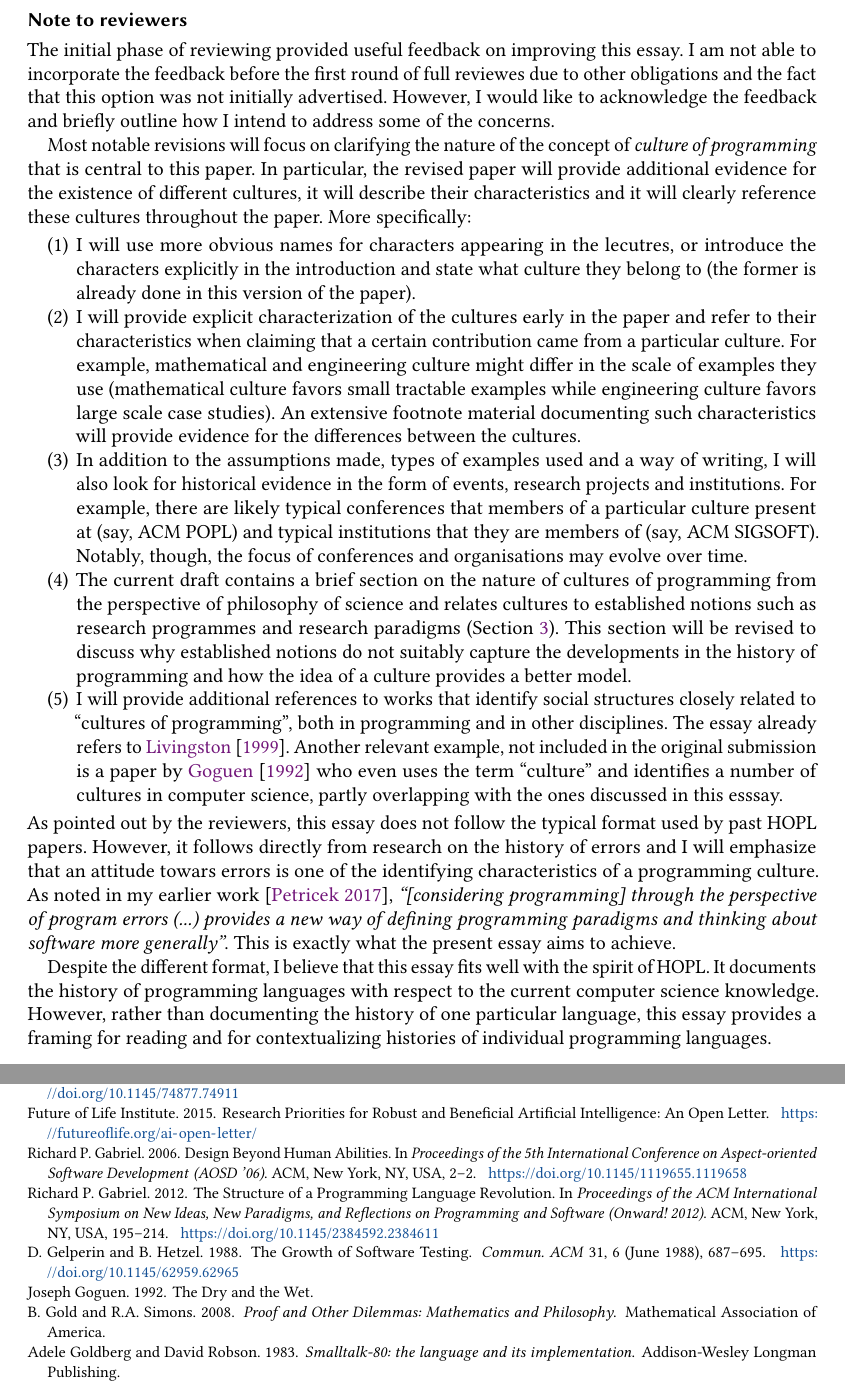
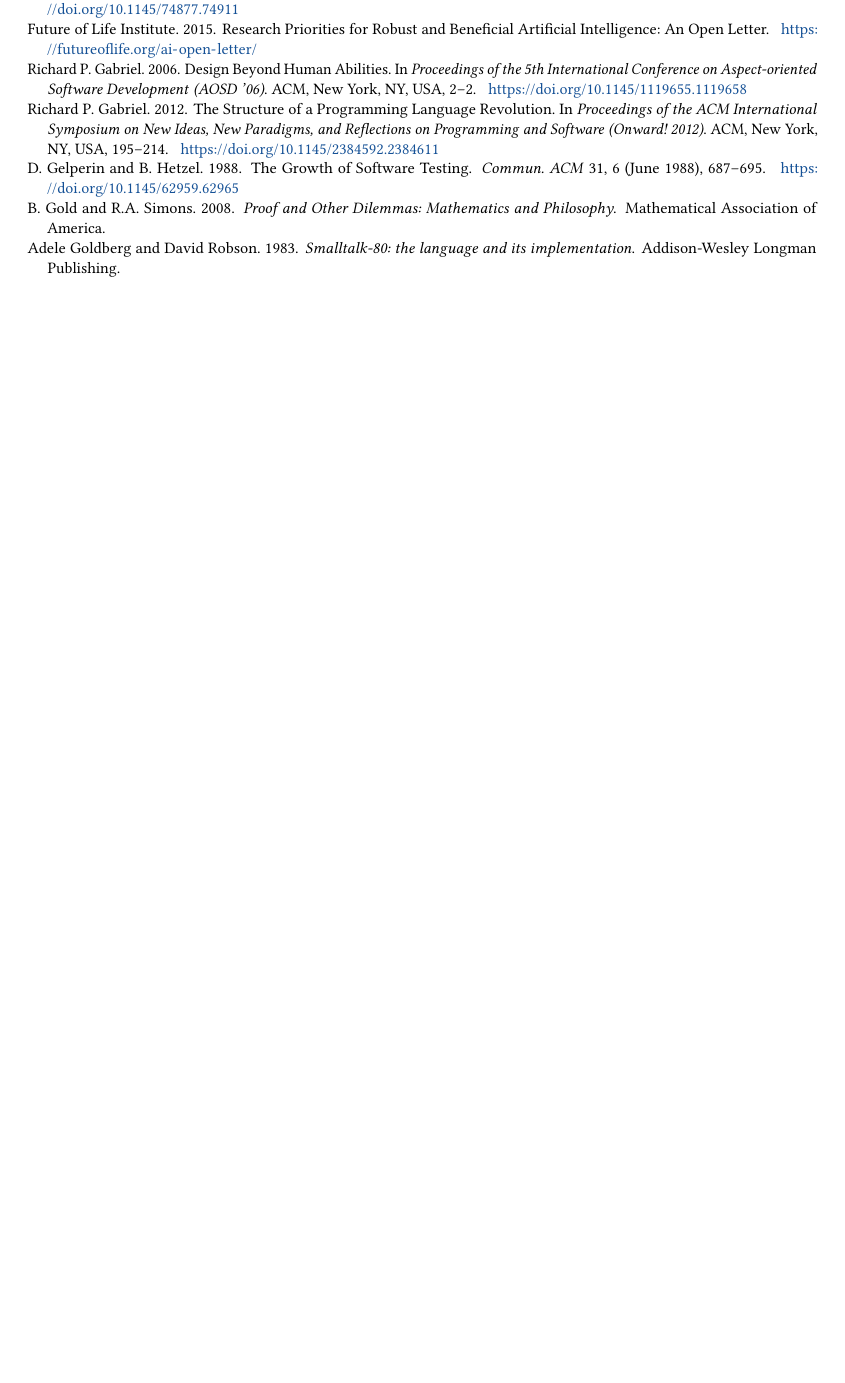
Before and after one commit to tpetricek/cultures-of-programming-paper, a LaTeX paper (paper.tex): two parts of pages 2 and 72 of 76 before the commit and part of page 71 of 75 after it, the two joined at a grey line, cut at the place of the change, the shorter picture padded with empty space. Compiled offline with pdfLaTeX.

Commit message:
Unpublished draft

```diff
--- a/paper.tex
+++ b/paper.tex
@@ -294,57 +284,0 @@
-\section*{Note to reviewers}
-
-The initial phase of reviewing provided useful feedback on improving this essay. I am not able
-to incorporate the feedback before the first round of full reviewes due to other obligations and
-the fact that this option was not initially advertised. However, I would like to acknowledge the
-feedback and briefly outline how I intend to address some of the concerns.
-
-Most notable revisions will focus on clarifying the nature of the concept of \emph{culture of programming} that
-is central to this paper. In particular, the revised paper will provide additional evidence for
-the existence of different cultures, it will describe their characteristics and it will clearly
-reference these cultures throughout the paper. More specifically:
-%
-\begin{enumerate}
-\item I will use more obvious names for characters appearing in the lecutres, or introduce the
-  characters explicitly in the introduction and state what culture they belong to (the former is
-  already done in this version of the paper).
-
-\item I will provide explicit characterization of the cultures early in the paper and refer to their
-  characteristics when claiming that a certain contribution came from a particular culture. For
-  example, mathematical and engineering culture might differ in the scale of examples they use
-  (mathematical culture favors small tractable examples while engineering culture favors large
-  scale case studies). An extensive footnote material documenting such characteristics will
-  provide evidence for the differences between the cultures.
-
-\item In addition to the assumptions made, types of examples used and a way of writing, I will also look for
-  historical evidence in the form of events, research projects and institutions. For example, there are
-  likely typical conferences that members of a particular culture present at (say, ACM~POPL) and typical
-  institutions that they are members of (say, ACM~SIGSOFT). Notably, though, the focus of conferences and
-  organisations may evolve over time.
-
-\item The current draft contains a brief section on the nature of cultures of programming from the perspective
-  of philosophy of science and relates cultures to established notions such as research programmes and
-  research paradigms (Section~\ref{sec:nature}). This section will be revised to discuss why
-  established notions do not suitably capture the developments in the history of programming
-  and how the idea of a culture provides a better model.
-
-\item I will provide additional references to works that identify social structures closely
-  related to ``cultures of programming'', both in programming and in other disciplines. The essay
-  already refers to \citet{livingston-1999-cultures}. Another relevant example, not included
-  in the original submission is a paper by \citet{goguen-1992-drywet} who even uses the term ``culture'' and
-  identifies a number of cultures in computer science, partly overlapping with the ones discussed
-  in this esssay.
-\end{enumerate}
-%
-As pointed out by the reviewers, this essay does not follow the typical format used by past HOPL
-papers. However, it follows directly from research on the history of errors and I will emphasize
-that an attitude towars errors is one of the identifying characteristics of a programming culture.
-As noted in my earlier work \cite{petricek-2017-miscomputation}, \emph{``[considering programming]
-through the perspective of program errors (...) provides a new way of defining
-programming paradigms and thinking about software more generally''}. This is exactly what the
-present essay aims to achieve.
-
-Despite the different format, I believe that this essay fits well with the spirit of HOPL. It
-documents the history of programming languages with respect to the current computer science
-knowledge. However, rather than documenting the history of one particular language,
-this essay provides a framing for reading and for contextualizing histories of individual
-programming languages.
```
Also changed, not shown: paper.pdf, paper.tex (75 more changed lines).
